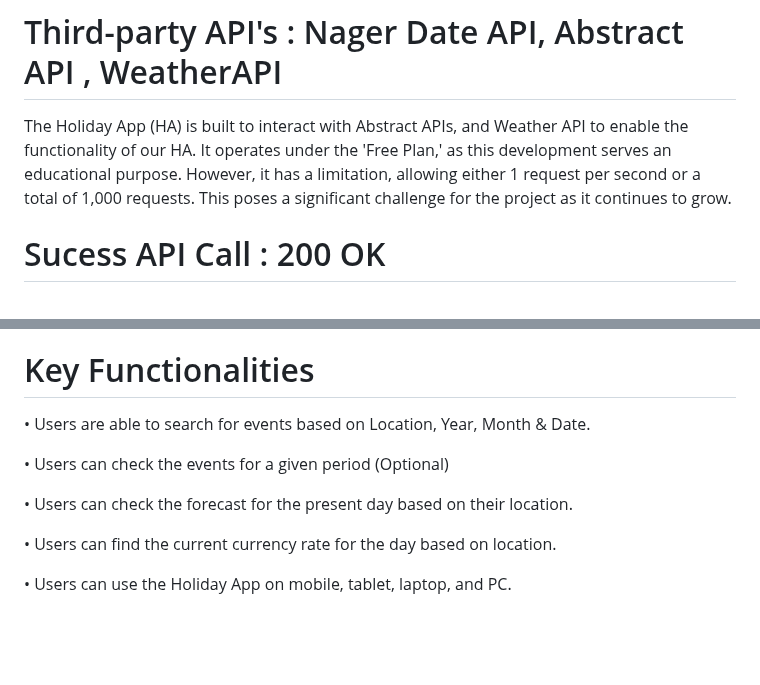
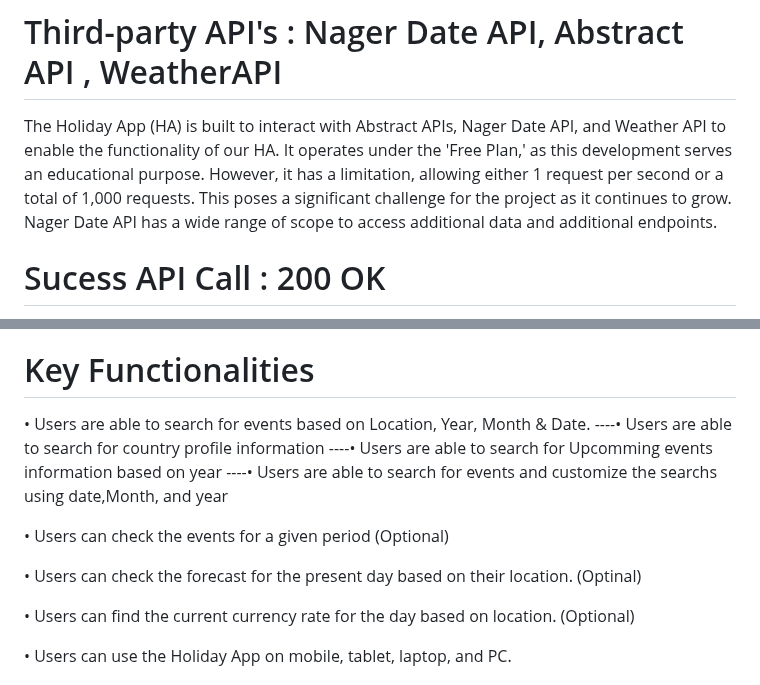
Before and after one commit to DeneshA/my_holiday_app_project_week_1, a Markdown page: README.md, 2 parts joined by grey strips. Rendered like a GitHub page; blank space fills up the shorter version.

```diff
--- a/README.md
+++ b/README.md
@@ -4,6 +4,6 @@
 This is a Holiday App (HA) project for my portfolio, showcasing my JavaScript skills and demonstrating how to handle third-party APIs
 
 # Third-party API's  : Nager Date API, Abstract API , WeatherAPI
-The Holiday App (HA) is built to interact with Abstract APIs, and Weather API to enable the functionality of our HA. It operates under the 'Free Plan,' as this development serves an educational purpose. However, it has a limitation, allowing either 1 request per second or a total of 1,000 requests. This poses a significant challenge for the project as it continues to grow.
+The Holiday App (HA) is built to interact with Abstract APIs, Nager Date API, and Weather API to enable the functionality of our HA. It operates under the 'Free Plan,' as this development serves an educational purpose. However, it has a limitation, allowing either 1 request per second or a total of 1,000 requests. This poses a significant challenge for the project as it continues to grow. Nager Date API has a wide range of scope to access additional data and additional endpoints.
 
 # Sucess API Call : 200 OK
@@ -15,12 +19,15 @@ Traveling is fun, but it can turn upside down if you lack proper planning, poten
 # Key Functionalities
 
 • Users are able to search for events based on Location, Year, Month & Date.
+      ----• Users are able to search for country profile information
+      ----• Users are able to search for Upcomming events information based on year
+      ----• Users are able to search for events and customize the searchs using date,Month, and year
 
 • Users can check the events for a given period (Optional)
 
-• Users can check the forecast for the present day based on their location.
+• Users can check the forecast for the present day based on their location. (Optinal)
 
-• Users can find the current currency rate for the day based on location.
+• Users can find the current currency rate for the day based on location. (Optional)
 
 • Users can use the Holiday App on mobile, tablet, laptop, and PC.
 
```
Also changed, not shown: other parts of README.md (+30 -0 lines).
